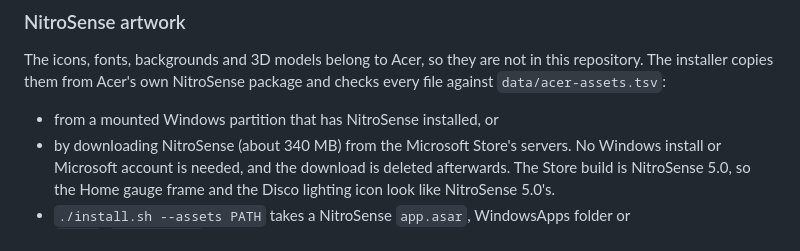
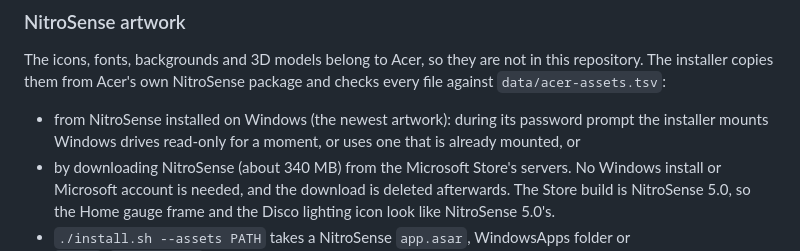
Before and after one commit to abduvaliy-engineer/Nitro-Sense, a Markdown page: README.md, the part around the change. GitHub-like rendering.

Commit message:
docs: describe artwork from Windows drives

```diff
--- a/README.md
+++ b/README.md
@@ -104,7 +104,8 @@ Log out and back in afterwards if the installer added you to the group. Other op
 The icons, fonts, backgrounds and 3D models belong to Acer, so they are not in this repository. The installer
 copies them from Acer's own NitroSense package and checks every file against `data/acer-assets.tsv`:
 
-- from a mounted Windows partition that has NitroSense installed, or
+- from NitroSense installed on Windows (the newest artwork): during its password prompt the installer mounts
+  Windows drives read-only for a moment, or uses one that is already mounted, or
 - by downloading NitroSense (about 340 MB) from the Microsoft Store's servers. No Windows install or Microsoft
   account is needed, and the download is deleted afterwards. The Store build is NitroSense 5.0, so the Home
   gauge frame and the Disco lighting icon look like NitroSense 5.0's.
```
